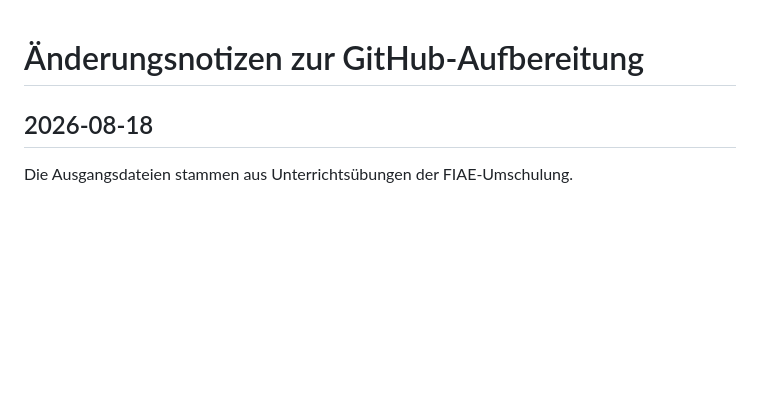
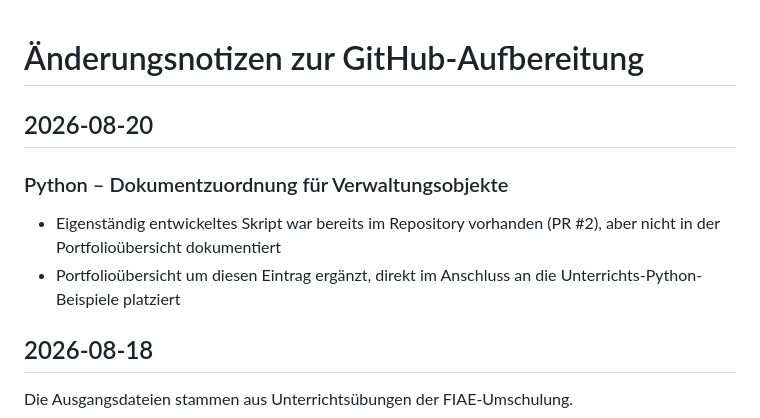
Before and after one commit to 413xc0d3/fiae-learning-portfolio, a Markdown page: CHANGELOG.md, the part around the change. Rendered like a GitHub page; blank space fills up the shorter version.

```diff
--- a/CHANGELOG.md
+++ b/CHANGELOG.md
@@ -1,4 +1,10 @@
 # Änderungsnotizen zur GitHub-Aufbereitung
+
+## 2026-08-20
+
+### Python – Dokumentzuordnung für Verwaltungsobjekte
+- Eigenständig entwickeltes Skript war bereits im Repository vorhanden (PR #2), aber nicht in der Portfolioübersicht dokumentiert
+- Portfolioübersicht um diesen Eintrag ergänzt, direkt im Anschluss an die Unterrichts-Python-Beispiele platziert
 
 ## 2026-08-18
 
```
Also changed, not shown: README.md (+14 -1 lines).
